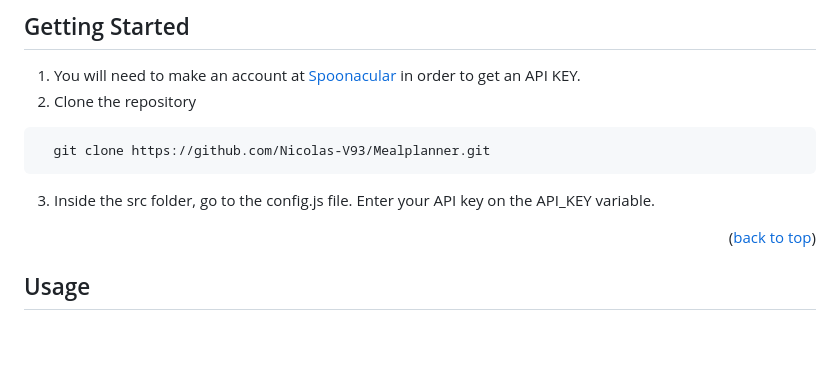
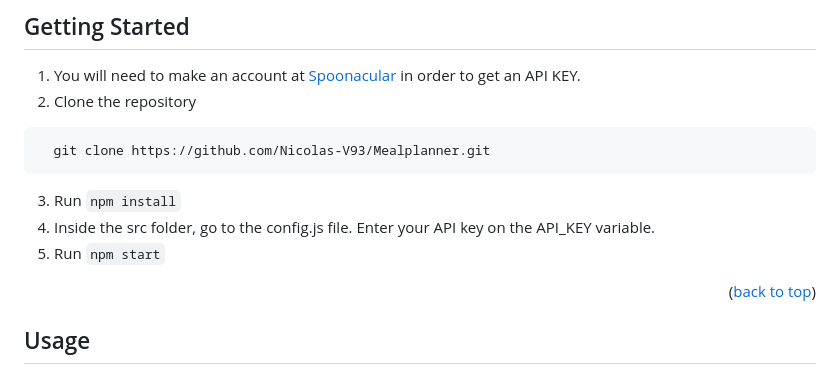
Before and after one commit to Nicolas-V93/Mealplanner, a Markdown page: README.md, the part around the change. Drawn GitHub-style; blank space fills up the shorter version.

````diff
--- a/README.md
+++ b/README.md
@@ -58,7 +58,9 @@ Made with vanilla JavaScript.
  ```sh
    git clone https://github.com/Nicolas-V93/Mealplanner.git
    ```
-3. Inside the src folder, go to the config.js file. Enter your API key on the API_KEY variable.
+3. Run ```npm install```
+4. Inside the src folder, go to the config.js file. Enter your API key on the API_KEY variable.
+5. Run ```npm start```
 
 <p align="right">(<a href="#top">back to top</a>)</p>
 
````
